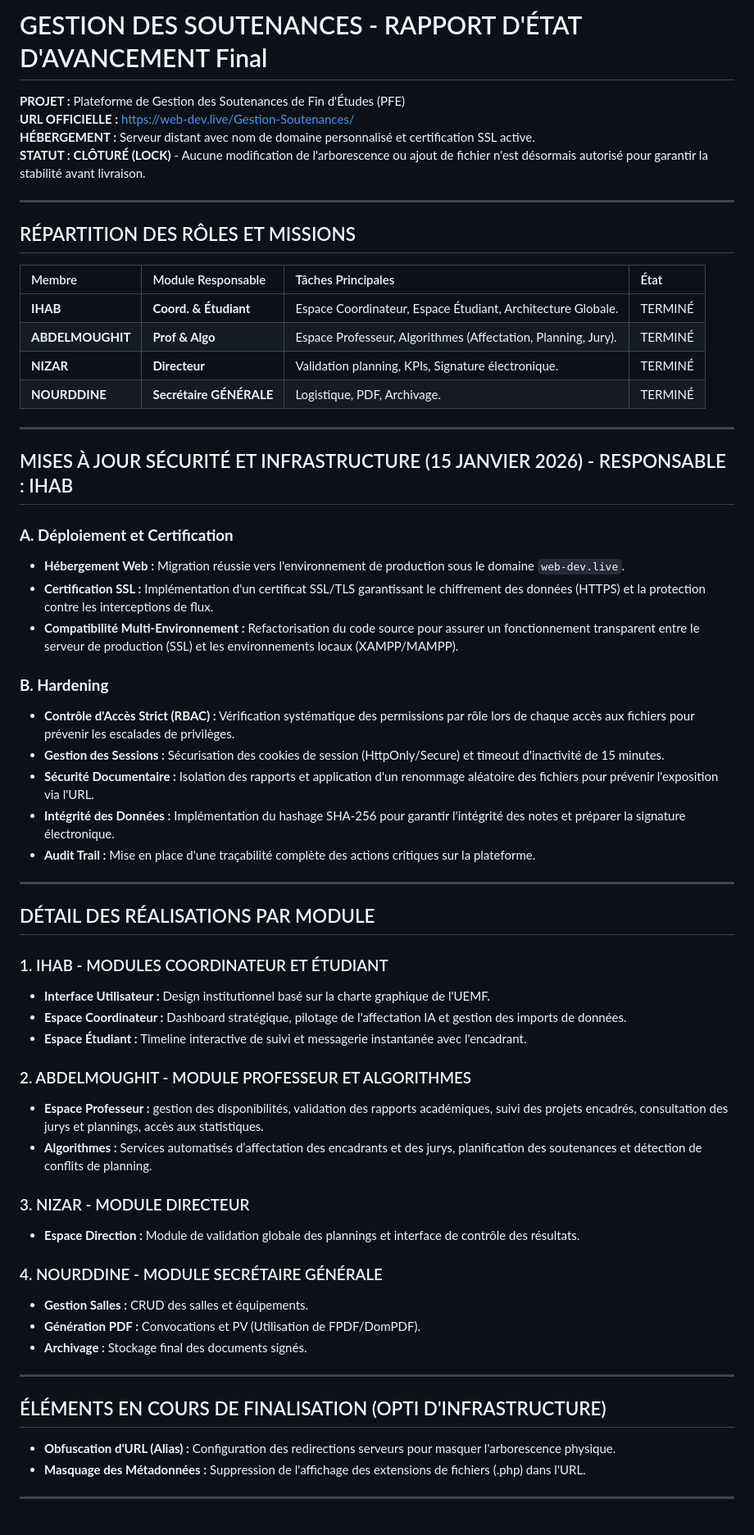
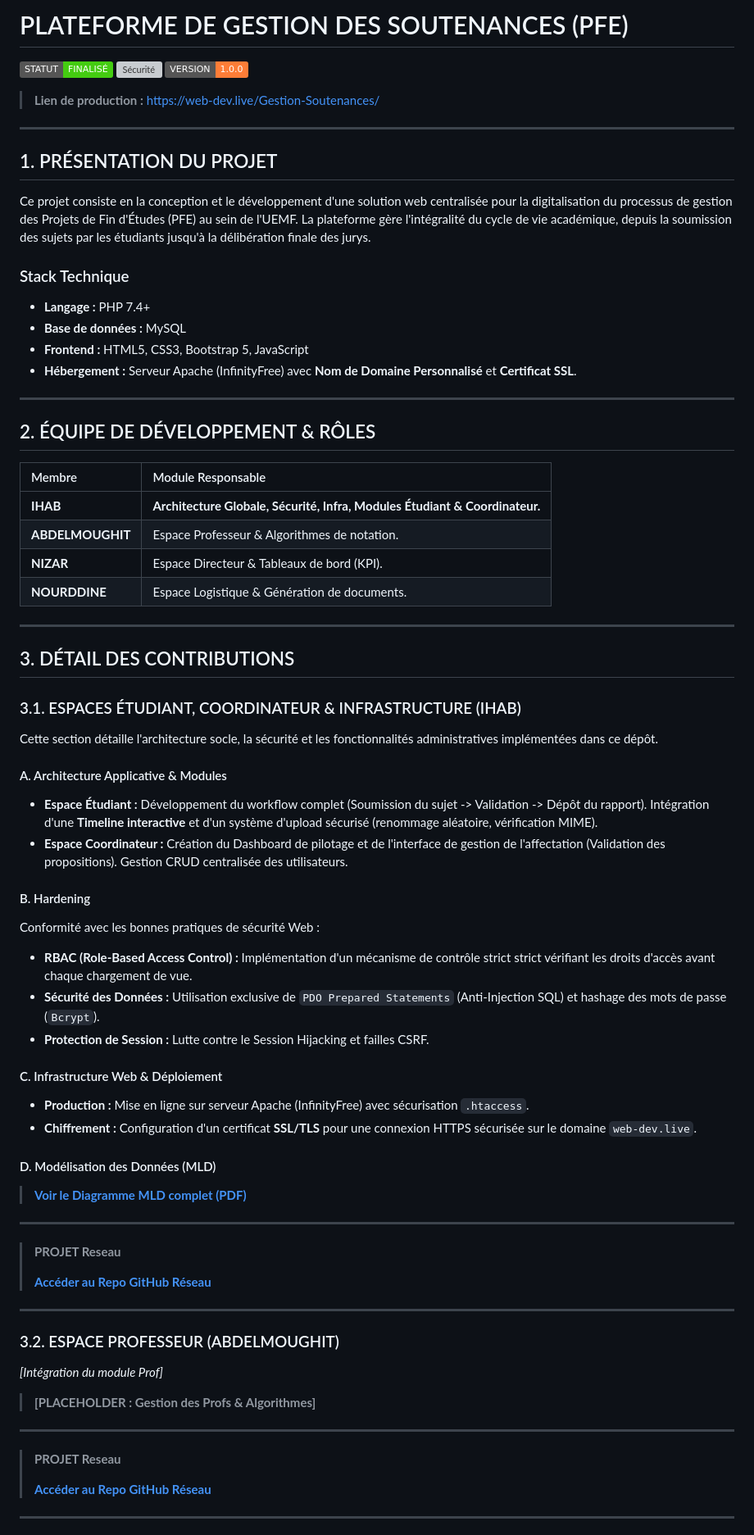
Before and after one commit to ZTMY0/Gestion-Soutenances, a Markdown page: README.md, the part around one of its changes. Shown at 82% size. Rendered like a GitHub page; badges without logos; grey boxes are pictures that could not be loaded.

Commit message:
README for project report and a redirect to the network project and setup
Updated project details, team roles, and installation instructions in README.

```diff
--- a/README.md
+++ b/README.md
@@ -1,63 +1,75 @@
-# GESTION DES SOUTENANCES - RAPPORT D'ÉTAT D'AVANCEMENT Final
+# PLATEFORME DE GESTION DES SOUTENANCES (PFE)
 
-**PROJET :** Plateforme de Gestion des Soutenances de Fin d'Études (PFE)
-**URL OFFICIELLE :** [https://web-dev.live/Gestion-Soutenances/](https://web-dev.live/Gestion-Soutenances/)
-**HÉBERGEMENT :** Serveur distant avec nom de domaine personnalisé et certification SSL active.
-**STATUT :** **CLÔTURÉ (LOCK)** - Aucune modification de l'arborescence ou ajout de fichier n'est désormais autorisé pour garantir la stabilité avant livraison.
+![Statut](https://img.shields.io/badge/STATUT-FINALIS%C3%89-success)
+![Sécurité](https://img.shields.io/badge/S%C3%89CURIT%C3%89-SSL%20%2F%20RBAC-blue)
+![Version](https://img.shields.io/badge/VERSION-1.0.0-orange)
+
+> **Lien de production :** [https://web-dev.live/Gestion-Soutenances/](https://web-dev.live/Gestion-Soutenances/)
 
 ---
 
-## RÉPARTITION DES RÔLES ET MISSIONS
+## 1. PRÉSENTATION DU PROJET
 
-| Membre | Module Responsable | Tâches Principales | État |
-| :--- | :--- | :--- | :--- |
-| **IHAB** | **Coord. & Étudiant** | Espace Coordinateur, Espace Étudiant, Architecture Globale. | TERMINÉ |
-| **ABDELMOUGHIT** | **Prof & Algo** | Espace Professeur, Algorithmes (Affectation, Planning, Jury). | TERMINÉ |
-| **NIZAR** | **Directeur** | Validation planning, KPIs, Signature électronique. | TERMINÉ |
-| **NOURDDINE** | **Secrétaire GÉNÉRALE** | Logistique, PDF, Archivage. | TERMINÉ |
+Ce projet consiste en la conception et le développement d'une solution web centralisée pour la digitalisation du processus de gestion des Projets de Fin d'Études (PFE) au sein de l'UEMF. La plateforme gère l'intégralité du cycle de vie académique, depuis la soumission des sujets par les étudiants jusqu'à la délibération finale des jurys.
+
+### Stack Technique
+* **Langage :** PHP 7.4+
+* **Base de données :** MySQL
+* **Frontend :** HTML5, CSS3, Bootstrap 5, JavaScript
+* **Hébergement :** Serveur Apache (InfinityFree) avec **Nom de Domaine Personnalisé** et **Certificat SSL**.
 
 ---
 
-## MISES À JOUR SÉCURITÉ ET INFRASTRUCTURE (15 JANVIER 2026) - RESPONSABLE : IHAB
+## 2. ÉQUIPE DE DÉVELOPPEMENT & RÔLES
 
-### **A. Déploiement et Certification**
-* **Hébergement Web :** Migration réussie vers l'environnement de production sous le domaine `web-dev.live`.
-* **Certification SSL :** Implémentation d'un certificat SSL/TLS garantissant le chiffrement des données (HTTPS) et la protection contre les interceptions de flux.
-* **Compatibilité Multi-Environnement :** Refactorisation du code source pour assurer un fonctionnement transparent entre le serveur de production (SSL) et les environnements locaux (XAMPP/MAMPP).
-
-### **B. Hardening**
-* **Contrôle d'Accès Strict (RBAC) :** Vérification systématique des permissions par rôle lors de chaque accès aux fichiers pour prévenir les escalades de privilèges.
-* **Gestion des Sessions :** Sécurisation des cookies de session (HttpOnly/Secure) et timeout d'inactivité de 15 minutes.
-* **Sécurité Documentaire :** Isolation des rapports et application d'un renommage aléatoire des fichiers pour prévenir l'exposition via l'URL.
-* **Intégrité des Données :** Implémentation du hashage SHA-256 pour garantir l'intégrité des notes et préparer la signature électronique.
-* **Audit Trail :** Mise en place d'une traçabilité complète des actions critiques sur la plateforme.
+| Membre | Module Responsable |
+| :--- | :--- |
+| **IHAB** | **Architecture Globale, Sécurité, Infra, Modules Étudiant & Coordinateur.** |
+| **ABDELMOUGHIT** | Espace Professeur & Algorithmes de notation. |
+| **NIZAR** | Espace Directeur & Tableaux de bord (KPI). |
+| **NOURDDINE** | Espace Logistique & Génération de documents. |
 
 ---
 
-## DÉTAIL DES RÉALISATIONS PAR MODULE
+## 3. DÉTAIL DES CONTRIBUTIONS
 
-### 1. IHAB - MODULES COORDINATEUR ET ÉTUDIANT
-* **Interface Utilisateur :** Design institutionnel basé sur la charte graphique de l'UEMF.
-* **Espace Coordinateur :** Dashboard stratégique, pilotage de l'affectation IA et gestion des imports de données.
-* **Espace Étudiant :** Timeline interactive de suivi et messagerie instantanée avec l'encadrant.
+### 3.1. ESPACES ÉTUDIANT, COORDINATEUR & INFRASTRUCTURE (IHAB)
 
-### 2. ABDELMOUGHIT - MODULE PROFESSEUR ET ALGORITHMES
-* **Espace Professeur :** gestion des disponibilités, validation des rapports académiques, suivi des projets encadrés, consultation des jurys et plannings, accès aux statistiques.
-* **Algorithmes :** Services automatisés d’affectation des encadrants et des jurys, planification des soutenances et détection de conflits de planning.
+Cette section détaille l'architecture socle, la sécurité et les fonctionnalités administratives implémentées dans ce dépôt.
 
-### 3. NIZAR - MODULE DIRECTEUR
-* **Espace Direction :** Module de validation globale des plannings et interface de contrôle des résultats.
+#### A. Architecture Applicative & Modules
+* **Espace Étudiant :** Développement du workflow complet (Soumission du sujet -> Validation -> Dépôt du rapport). Intégration d'une **Timeline interactive** et d'un système d'upload sécurisé (renommage aléatoire, vérification MIME).
+* **Espace Coordinateur :** Création du Dashboard de pilotage et de l'interface de gestion de l'affectation (Validation des propositions). Gestion CRUD centralisée des utilisateurs.
 
-### 4. NOURDDINE - MODULE SECRÉTAIRE GÉNÉRALE
-* **Gestion Salles :** CRUD des salles et équipements.
-* **Génération PDF :** Convocations et PV (Utilisation de FPDF/DomPDF).
-* **Archivage :** Stockage final des documents signés.
+#### B. Hardening
+Conformité avec les bonnes pratiques de sécurité Web :
+* **RBAC (Role-Based Access Control) :** Implémentation d'un mécanisme de contrôle strict strict vérifiant les droits d'accès avant chaque chargement de vue.
+* **Sécurité des Données :** Utilisation exclusive de `PDO Prepared Statements` (Anti-Injection SQL) et hashage des mots de passe (`Bcrypt`).
+* **Protection de Session :** Lutte contre le Session Hijacking et failles CSRF.
+
+#### C. Infrastructure Web & Déploiement
+* **Production :** Mise en ligne sur serveur Apache (InfinityFree) avec sécurisation `.htaccess`.
+* **Chiffrement :** Configuration d'un certificat **SSL/TLS** pour une connexion HTTPS sécurisée sur le domaine `web-dev.live`.
+
+#### D. Modélisation des Données (MLD)
+>  **[Voir le Diagramme MLD complet (PDF)](UML/diagramme_mld.pdf)**
 
 ---
+>  **PROJET Reseau**
+>
+>  **[Accéder au Repo GitHub Réseau](https://github.com/ZTMY0/Projet-Reseau-GNS3)**
+---
 
-## ÉLÉMENTS EN COURS DE FINALISATION (OPTI D'INFRASTRUCTURE)
-* **Obfuscation d'URL (Alias) :** Configuration des redirections serveurs pour masquer l'arborescence physique.
-* **Masquage des Métadonnées :** Suppression de l'affichage des extensions de fichiers (.php) dans l'URL.
+### 3.2. ESPACE PROFESSEUR (ABDELMOUGHIT)
+*[Intégration du module Prof]*
+
+> **[PLACEHOLDER : Gestion des Profs & Algorithmes]**
+>
+>
 
 ---
+>  **PROJET Reseau**
+>
+>  **[Accéder au Repo GitHub Réseau](INSÉRER_LE_LIEN_DU_REPO_RESEAU_ICI)**
+---
 
```
Also changed, not shown: other parts of README.md (+40 -2 lines).
